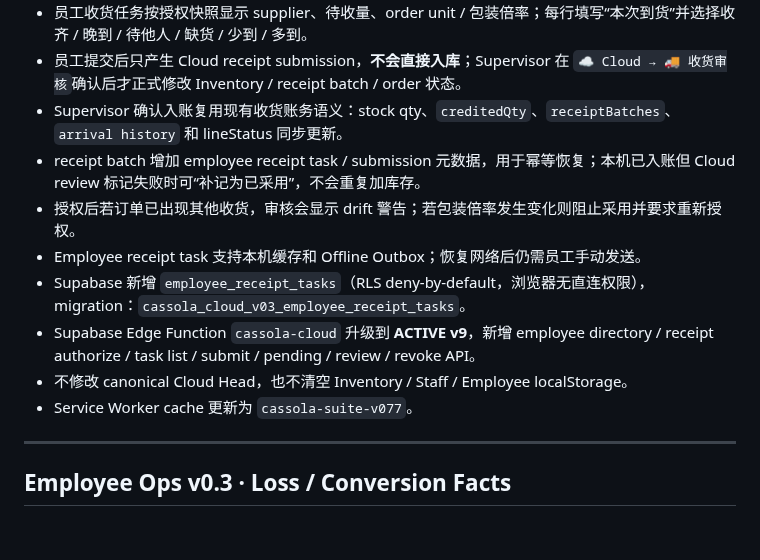
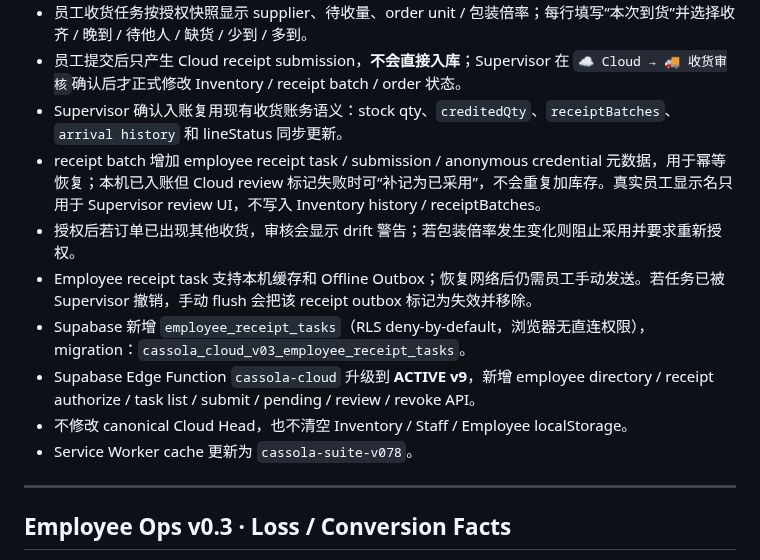
Before and after one commit to Gewuerzei/-Piccola, a Markdown page: CHANGELOG.md, the part around the change. GitHub-like rendering; blank space fills up the shorter version.

Commit message:
Finalize employee receiving changelog

```diff
--- a/CHANGELOG.md
+++ b/CHANGELOG.md
@@ -14,13 +14,13 @@ All notable changes to the Cassola PWA suite are recorded here.
 - 员工收货任务按授权快照显示 supplier、待收量、order unit / 包装倍率；每行填写“本次到货”并选择收齐 / 晚到 / 待他人 / 缺货 / 少到 / 多到。
 - 员工提交后只产生 Cloud receipt submission，**不会直接入库**；Supervisor 在 `☁️ Cloud → 🚚 收货审核`确认后才正式修改 Inventory / receipt batch / order 状态。
 - Supervisor 确认入账复用现有收货账务语义：stock qty、`creditedQty`、`receiptBatches`、`arrival history` 和 lineStatus 同步更新。
-- receipt batch 增加 employee receipt task / submission 元数据，用于幂等恢复；本机已入账但 Cloud review 标记失败时可“补记为已采用”，不会重复加库存。
+- receipt batch 增加 employee receipt task / submission / anonymous credential 元数据，用于幂等恢复；本机已入账但 Cloud review 标记失败时可“补记为已采用”，不会重复加库存。真实员工显示名只用于 Supervisor review UI，不写入 Inventory history / receiptBatches。
 - 授权后若订单已出现其他收货，审核会显示 drift 警告；若包装倍率发生变化则阻止采用并要求重新授权。
-- Employee receipt task 支持本机缓存和 Offline Outbox；恢复网络后仍需员工手动发送。
+- Employee receipt task 支持本机缓存和 Offline Outbox；恢复网络后仍需员工手动发送。若任务已被 Supervisor 撤销，手动 flush 会把该 receipt outbox 标记为失效并移除。
 - Supabase 新增 `employee_receipt_tasks`（RLS deny-by-default，浏览器无直连权限），migration：`cassola_cloud_v03_employee_receipt_tasks`。
 - Supabase Edge Function `cassola-cloud` 升级到 **ACTIVE v9**，新增 employee directory / receipt authorize / task list / submit / pending / review / revoke API。
 - 不修改 canonical Cloud Head，也不清空 Inventory / Staff / Employee localStorage。
-- Service Worker cache 更新为 `cassola-suite-v077`。
+- Service Worker cache 更新为 `cassola-suite-v078`。
 
 ---
 
```
